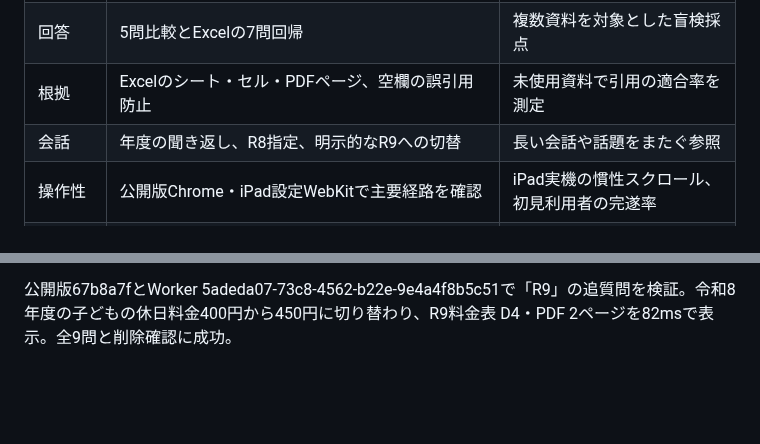
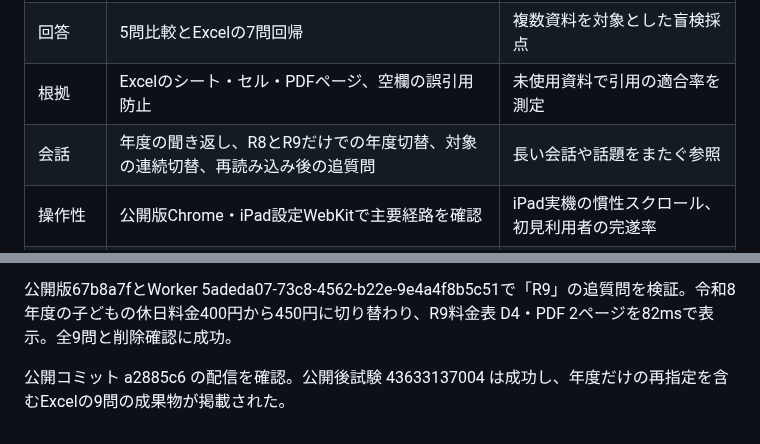
Before and after one commit to hiroakiaa/tsuyaku-kun, a Markdown page: docs/document-qa-verification.md, 2 parts joined by grey strips. GitHub-like rendering; blank space fills up the shorter version.

Commit message:
Record verified worksheet conversation coverage

```diff
--- a/docs/document-qa-verification.md
+++ b/docs/document-qa-verification.md
@@ -163,7 +163,7 @@ R7要項の給食費を本番の全文・検索方式で各3回、順序を交
 | 検索 | 全文と検索の5問比較、同額2項目の14ページ追試 | 検索候補の再現率、索引構築と埋め込み費用 |
 | 回答 | 5問比較とExcelの7問回帰 | 複数資料を対象とした盲検採点 |
 | 根拠 | Excelのシート・セル・PDFページ、空欄の誤引用防止 | 未使用資料で引用の適合率を測定 |
-| 会話 | 年度の聞き返し、R8指定、明示的なR9への切替 | 長い会話や話題をまたぐ参照 |
+| 会話 | 年度の聞き返し、R8とR9だけでの年度切替、対象の連続切替、再読み込み後の追質問 | 長い会話や話題をまたぐ参照 |
 | 操作性 | 公開版Chrome・iPad設定WebKitで主要経路を確認 | iPad実機の慣性スクロール、初見利用者の完遂率 |
 | 速度 | Excel登録・各質問の公開試験で経過時間を記録 | 機種・回線別の分布、時間上限内の完了率 |
 | 信頼性 | 公開後の自動試験と模擬503からの再試行 | 長期の障害率と復旧率 |
@@ -195,3 +195,5 @@ Worker 76d59ade-6c5d-4b10-9ceb-8daddf17c70c と公開版7d93120（documents.js v
 公開版 b39d6b6 で大人の料金回答後に再読み込みしてから「子どもは？」と質問し、400円・R8料金表 D4・PDF 4ページを確認。全9問と削除確認が成功。自動試験に再読み込みを追加した。
 
 公開版67b8a7fとWorker 5adeda07-73c8-4562-b22e-9e4a4f8b5c51で「R9」の追質問を検証。令和8年度の子どもの休日料金400円から450円に切り替わり、R9料金表 D4・PDF 2ページを82msで表示。全9問と削除確認に成功。
+
+公開コミット a2885c6 の配信を確認。公開後試験 43633137004 は成功し、年度だけの再指定を含むExcelの9問の成果物が掲載された。
```
